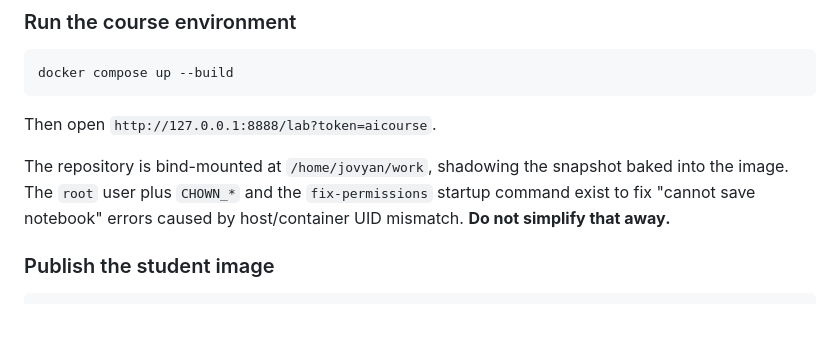
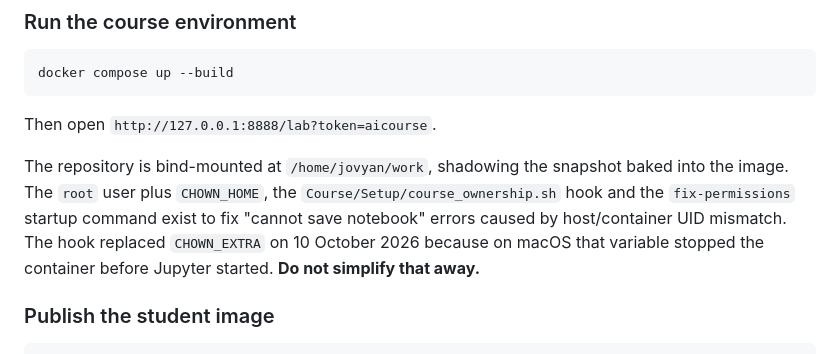
Before and after one commit to fabioantonini/technologies-for-artificial-intelligence, a Markdown page: CLAUDE.md, the part around the change. Rendered like a GitHub page; blank space fills up the shorter version.

Commit message:
Name the ownership hook where CLAUDE.md explains the compose file
Co-Authored-By: Claude Opus 5.5 <noreply@anthropic.com>

```diff
--- a/CLAUDE.md
+++ b/CLAUDE.md
@@ -526,9 +526,11 @@ docker compose up --build
 Then open `http://127.0.0.1:8888/lab?token=aicourse`.
 
 The repository is bind-mounted at `/home/jovyan/work`, shadowing the snapshot baked
-into the image. The `root` user plus `CHOWN_*` and the `fix-permissions` startup
-command exist to fix "cannot save notebook" errors caused by host/container UID
-mismatch. **Do not simplify that away.**
+into the image. The `root` user plus `CHOWN_HOME`, the `Course/Setup/course_ownership.sh` hook
+and the `fix-permissions` startup command exist to fix "cannot save notebook"
+errors caused by host/container UID mismatch. The hook replaced `CHOWN_EXTRA` on
+10 October 2026 because on macOS that variable stopped the container before
+Jupyter started. **Do not simplify that away.**
 
 ### Publish the student image
 
```
